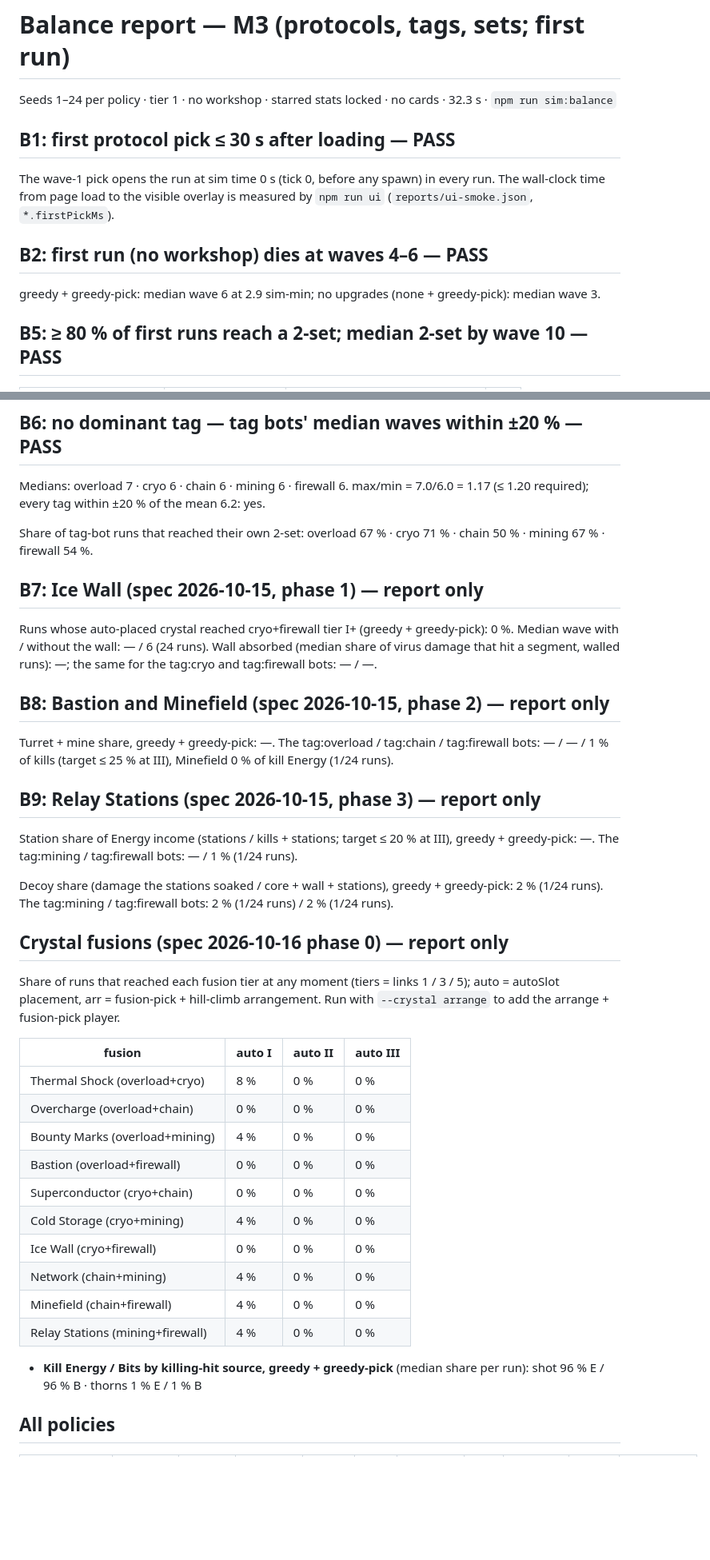
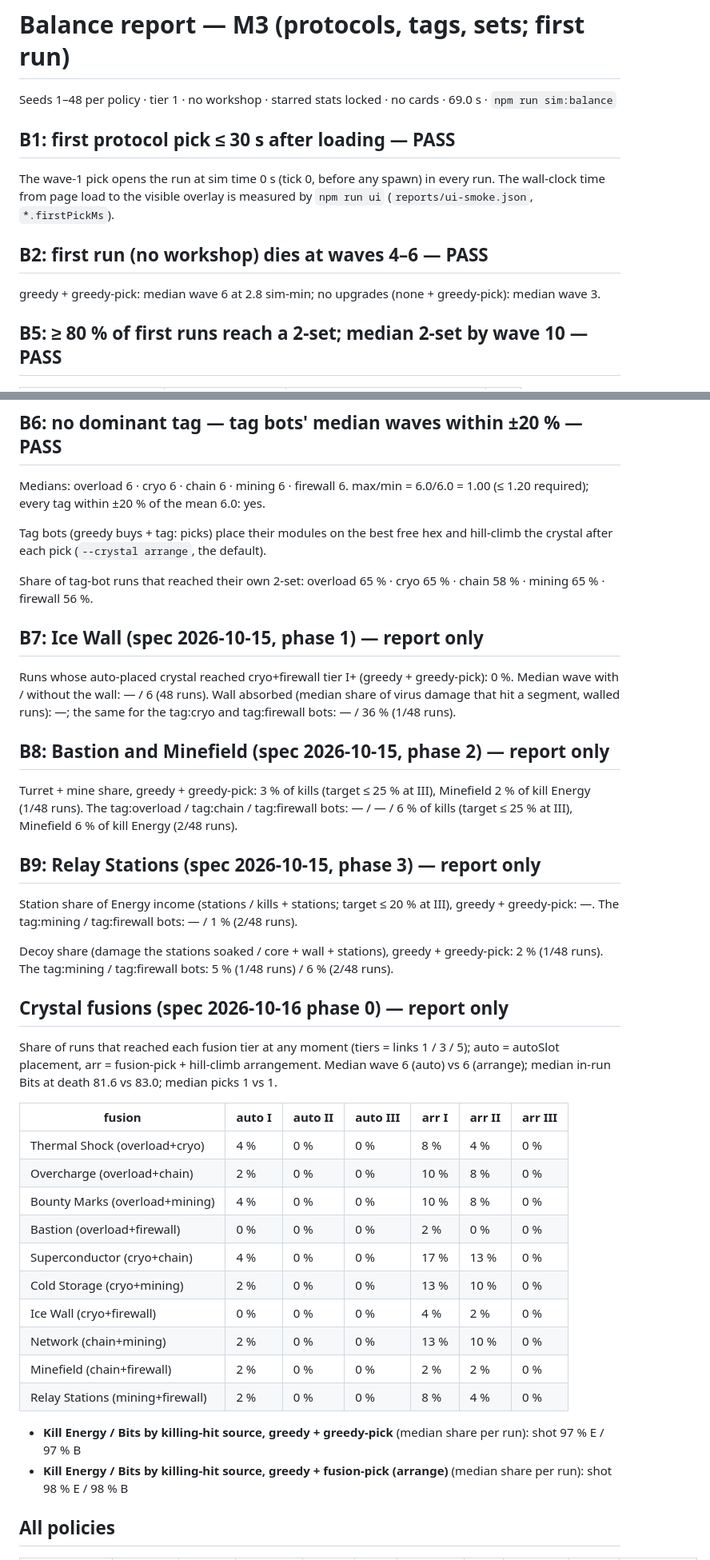
Before and after one commit to andomini/core-protocol, a Markdown page: reports/balance-m3.md, 2 parts joined by grey strips. Shown at 80% size. Rendered like a GitHub page; blank space fills up the shorter version.

```diff
--- a/reports/balance-m3.md
+++ b/reports/balance-m3.md
@@ -1,6 +1,6 @@
 # Balance report — M3 (protocols, tags, sets; first run)
 
-Seeds 1–24 per policy · tier 1 · no workshop · starred stats locked · no cards · 32.3 s · `npm run sim:balance`
+Seeds 1–48 per policy · tier 1 · no workshop · starred stats locked · no cards · 69.0 s · `npm run sim:balance`
 
 ## B1: first protocol pick ≤ 30 s after loading — **PASS**
 
@@ -8,7 +8,7 @@ The wave-1 pick opens the run at sim time 0 s (tick 0, before any spawn) in ever
 
 ## B2: first run (no workshop) dies at waves 4–6 — **PASS**
 
-greedy + greedy-pick: median wave 6 at 2.9 sim-min; no upgrades (none + greedy-pick): median wave 3.
+greedy + greedy-pick: median wave 6 at 2.8 sim-min; no upgrades (none + greedy-pick): median wave 3.
 
 ## B5: ≥ 80 % of first runs reach a 2-set; median 2-set by wave 10 — **PASS**
 
@@ -22,42 +22,45 @@ The wave of a 2-set is the wave whose end opened the pick that completed it (the
 
 ## B6: no dominant tag — tag bots' median waves within ±20 % — **PASS**
 
-Medians: overload 7 · cryo 6 · chain 6 · mining 6 · firewall 6. max/min = 7.0/6.0 = 1.17 (≤ 1.20 required); every tag within ±20 % of the mean 6.2: yes.
+Medians: overload 6 · cryo 6 · chain 6 · mining 6 · firewall 6. max/min = 6.0/6.0 = 1.00 (≤ 1.20 required); every tag within ±20 % of the mean 6.0: yes.
 
-Share of tag-bot runs that reached their own 2-set: overload 67 % · cryo 71 % · chain 50 % · mining 67 % · firewall 54 %.
+Tag bots (greedy buys + tag:<t> picks) place their modules on the best free hex and hill-climb the crystal after each pick (`--crystal arrange`, the default).
+
+Share of tag-bot runs that reached their own 2-set: overload 65 % · cryo 65 % · chain 58 % · mining 65 % · firewall 56 %.
 
 ## B7: Ice Wall (spec 2026-10-15, phase 1) — report only
 
-Runs whose auto-placed crystal reached cryo+firewall tier I+ (greedy + greedy-pick): 0 %. Median wave with / without the wall: — / 6 (24 runs). Wall absorbed (median share of virus damage that hit a segment, walled runs): —; the same for the tag:cryo and tag:firewall bots: — / —.
+Runs whose auto-placed crystal reached cryo+firewall tier I+ (greedy + greedy-pick): 0 %. Median wave with / without the wall: — / 6 (48 runs). Wall absorbed (median share of virus damage that hit a segment, walled runs): —; the same for the tag:cryo and tag:firewall bots: — / 36 % (1/48 runs).
 
 ## B8: Bastion and Minefield (spec 2026-10-15, phase 2) — report only
 
-Turret + mine share, greedy + greedy-pick: —. The tag:overload / tag:chain / tag:firewall bots: — / — / 1 % of kills (target ≤ 25 % at III), Minefield 0 % of kill Energy (1/24 runs).
+Turret + mine share, greedy + greedy-pick: 3 % of kills (target ≤ 25 % at III), Minefield 2 % of kill Energy (1/48 runs). The tag:overload / tag:chain / tag:firewall bots: — / — / 6 % of kills (target ≤ 25 % at III), Minefield 6 % of kill Energy (2/48 runs).
 
 ## B9: Relay Stations (spec 2026-10-15, phase 3) — report only
 
-Station share of Energy income (stations / kills + stations; target ≤ 20 % at III), greedy + greedy-pick: —. The tag:mining / tag:firewall bots: — / 1 % (1/24 runs).
+Station share of Energy income (stations / kills + stations; target ≤ 20 % at III), greedy + greedy-pick: —. The tag:mining / tag:firewall bots: — / 1 % (2/48 runs).
 
-Decoy share (damage the stations soaked / core + wall + stations), greedy + greedy-pick: 2 % (1/24 runs). The tag:mining / tag:firewall bots: 2 % (1/24 runs) / 2 % (1/24 runs).
+Decoy share (damage the stations soaked / core + wall + stations), greedy + greedy-pick: 2 % (1/48 runs). The tag:mining / tag:firewall bots: 5 % (1/48 runs) / 6 % (2/48 runs).
 
 ## Crystal fusions (spec 2026-10-16 phase 0) — report only
 
-Share of runs that reached each fusion tier at any moment (tiers = links 1 / 3 / 5); auto = autoSlot placement, arr = fusion-pick + hill-climb arrangement. Run with `--crystal arrange` to add the arrange + fusion-pick player.
+Share of runs that reached each fusion tier at any moment (tiers = links 1 / 3 / 5); auto = autoSlot placement, arr = fusion-pick + hill-climb arrangement. Median wave 6 (auto) vs 6 (arrange); median in-run Bits at death 81.6 vs 83.0; median picks 1 vs 1.
 
-| fusion | auto I | auto II | auto III |
-|---|---|---|---|
-| Thermal Shock (overload+cryo) | 8 % | 0 % | 0 % |
-| Overcharge (overload+chain) | 0 % | 0 % | 0 % |
-| Bounty Marks (overload+mining) | 4 % | 0 % | 0 % |
-| Bastion (overload+firewall) | 0 % | 0 % | 0 % |
-| Superconductor (cryo+chain) | 0 % | 0 % | 0 % |
-| Cold Storage (cryo+mining) | 4 % | 0 % | 0 % |
-| Ice Wall (cryo+firewall) | 0 % | 0 % | 0 % |
-| Network (chain+mining) | 4 % | 0 % | 0 % |
-| Minefield (chain+firewall) | 4 % | 0 % | 0 % |
-| Relay Stations (mining+firewall) | 4 % | 0 % | 0 % |
+| fusion | auto I | auto II | auto III | arr I | arr II | arr III |
+|---|---|---|---|---|---|---|
+| Thermal Shock (overload+cryo) | 4 % | 0 % | 0 % | 8 % | 4 % | 0 % |
+| Overcharge (overload+chain) | 2 % | 0 % | 0 % | 10 % | 8 % | 0 % |
+| Bounty Marks (overload+mining) | 4 % | 0 % | 0 % | 10 % | 8 % | 0 % |
+| Bastion (overload+firewall) | 0 % | 0 % | 0 % | 2 % | 0 % | 0 % |
+| Superconductor (cryo+chain) | 4 % | 0 % | 0 % | 17 % | 13 % | 0 % |
+| Cold Storage (cryo+mining) | 2 % | 0 % | 0 % | 13 % | 10 % | 0 % |
+| Ice Wall (cryo+firewall) | 0 % | 0 % | 0 % | 4 % | 2 % | 0 % |
+| Network (chain+mining) | 2 % | 0 % | 0 % | 13 % | 10 % | 0 % |
+| Minefield (chain+firewall) | 2 % | 0 % | 0 % | 2 % | 2 % | 0 % |
+| Relay Stations (mining+firewall) | 2 % | 0 % | 0 % | 8 % | 4 % | 0 % |
 
-- **Kill Energy / Bits by killing-hit source, greedy + greedy-pick** (median share per run): shot 96 % E / 96 % B · thorns 1 % E / 1 % B
+- **Kill Energy / Bits by killing-hit source, greedy + greedy-pick** (median share per run): shot 97 % E / 97 % B
+- **Kill Energy / Bits by killing-hit source, greedy + fusion-pick (arrange)** (median share per run): shot 98 % E / 98 % B
 
 ## All policies
 
```
Also changed, not shown: other parts of reports/balance-m3.md (+32 -31 lines), CLAUDE.md (+5 -2 lines), 1 other file.
